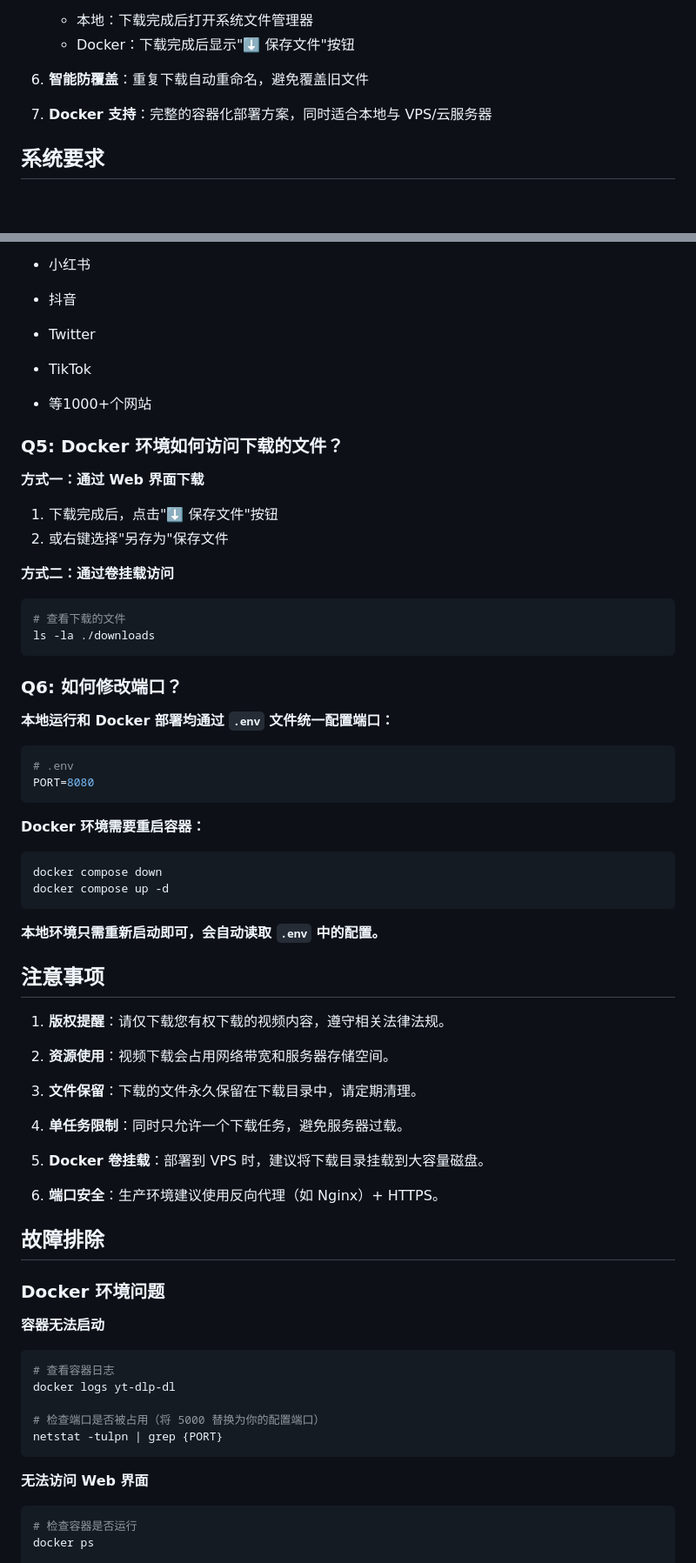
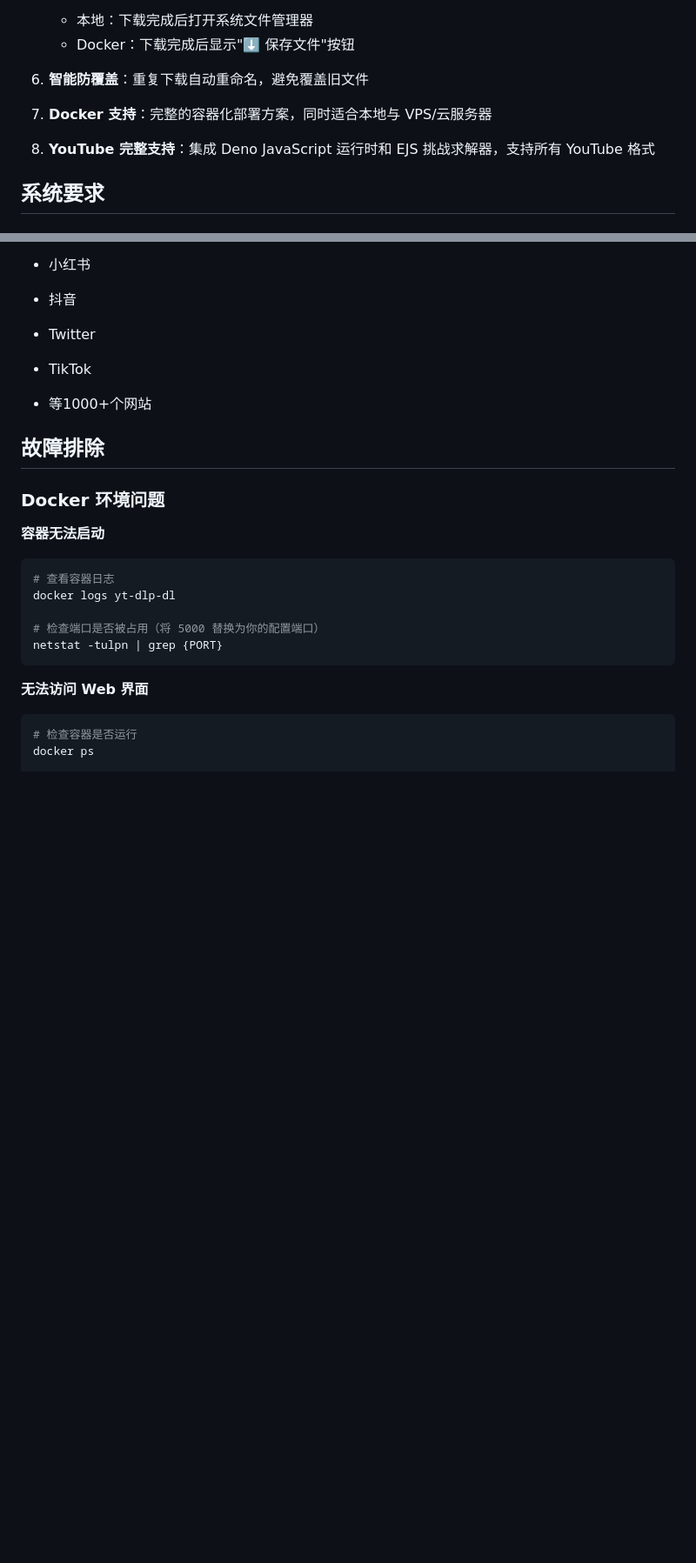
Before and after one commit to sipieng/yt-dlp-dl, a Markdown page: README.md, 2 parts joined by grey strips. Shown at 87% size. GitHub-like rendering; blank space fills up the shorter version.

````diff
--- a/README.md
+++ b/README.md
@@ -40,6 +38,8 @@
 
 7. **Docker 支持**：完整的容器化部署方案，同时适合本地与 VPS/云服务器
 
+8. **YouTube 完整支持**：集成 Deno JavaScript 运行时和 EJS 挑战求解器，支持所有 YouTube 格式
+
 ## 系统要求
 
 ### 本地运行
@@ -219,49 +224,6 @@ uv add nodejs
 * TikTok
 
 * 等1000+个网站
-
-### Q5: Docker 环境如何访问下载的文件？
-
-**方式一：通过 Web 界面下载**
-1. 下载完成后，点击"⬇️ 保存文件"按钮
-2. 或右键选择"另存为"保存文件
-
-**方式二：通过卷挂载访问**
-```bash
-# 查看下载的文件
-ls -la ./downloads
-```
-
-### Q6: 如何修改端口？
-
-**本地运行和 Docker 部署均通过 `.env` 文件统一配置端口：**
-
-```bash
-# .env
-PORT=8080
-```
-
-**Docker 环境需要重启容器：**
-```bash
-docker compose down
-docker compose up -d
-```
-
-**本地环境只需重新启动即可，会自动读取 `.env` 中的配置。**
-
-## 注意事项
-
-1. **版权提醒**：请仅下载您有权下载的视频内容，遵守相关法律法规。
-
-2. **资源使用**：视频下载会占用网络带宽和服务器存储空间。
-
-3. **文件保留**：下载的文件永久保留在下载目录中，请定期清理。
-
-4. **单任务限制**：同时只允许一个下载任务，避免服务器过载。
-
-5. **Docker 卷挂载**：部署到 VPS 时，建议将下载目录挂载到大容量磁盘。
-
-6. **端口安全**：生产环境建议使用反向代理（如 Nginx）+ HTTPS。
 
 ## 故障排除
 
````
Also changed, not shown: other parts of README.md (+64 -53 lines).
